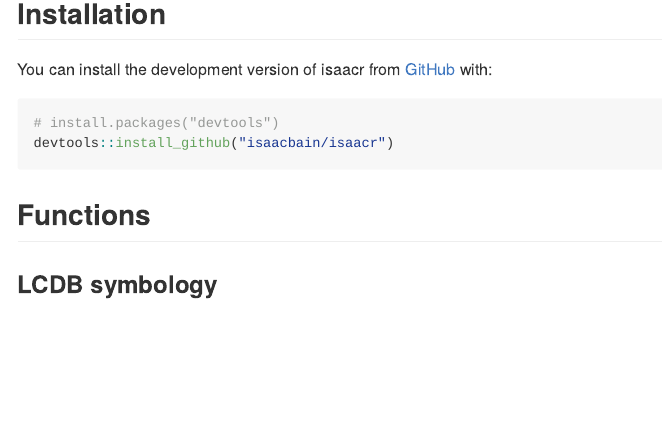
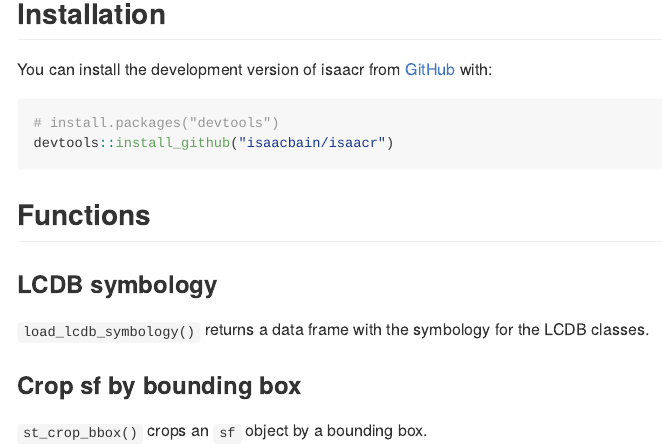
Before and after one commit to isaacbain/isaacr, an R Markdown document (README.Rmd): the page in a window 1100 px wide, from 160 px down. The pictures show the output file README.md that the author committed with the source, drawn offline in the style of GitHub.

Commit message:
updated readme

```diff
--- a/README.Rmd
+++ b/README.Rmd
@@ -32,3 +32,9 @@ devtools::install_github("isaacbain/isaacr")
 ## Functions
 
 ### LCDB symbology
+
+`load_lcdb_symbology()` returns a data frame with the symbology for the LCDB classes.
+
+### Crop sf by bounding box
+
+`st_crop_bbox()` crops an `sf` object by a bounding box.
```
Also changed, not shown: README.md.
